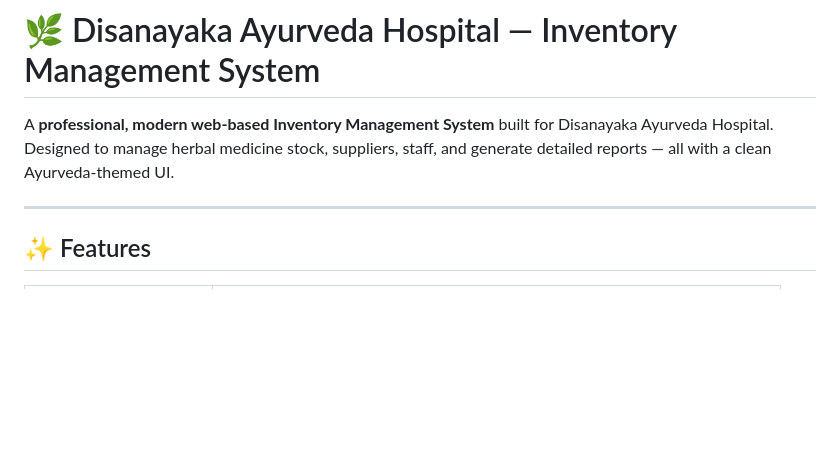
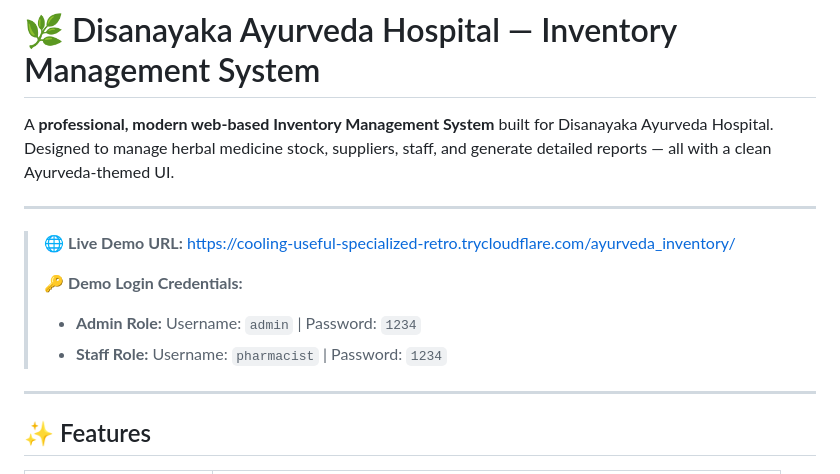
Before and after one commit to ChamodiMandira/ayurveda_inventory, a Markdown page: README.md, the part around the change. Drawn GitHub-style; blank space fills up the shorter version.

Commit message:
Add Live Demo URL and login credentials to README

```diff
--- a/README.md
+++ b/README.md
@@ -1,6 +1,14 @@
 # 🌿 Disanayaka Ayurveda Hospital — Inventory Management System
 
 A **professional, modern web-based Inventory Management System** built for Disanayaka Ayurveda Hospital. Designed to manage herbal medicine stock, suppliers, staff, and generate detailed reports — all with a clean Ayurveda-themed UI.
+
+---
+
+> 🌐 **Live Demo URL:** [https://cooling-useful-specialized-retro.trycloudflare.com/ayurveda_inventory/](https://cooling-useful-specialized-retro.trycloudflare.com/ayurveda_inventory/)
+>
+> 🔑 **Demo Login Credentials:**
+> - **Admin Role:** Username: `admin` | Password: `1234`
+> - **Staff Role:** Username: `pharmacist` | Password: `1234`
 
 ---
 
```
